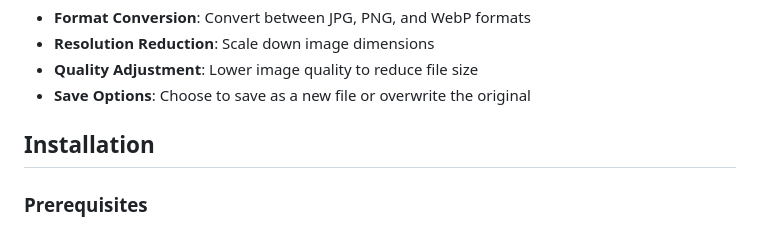
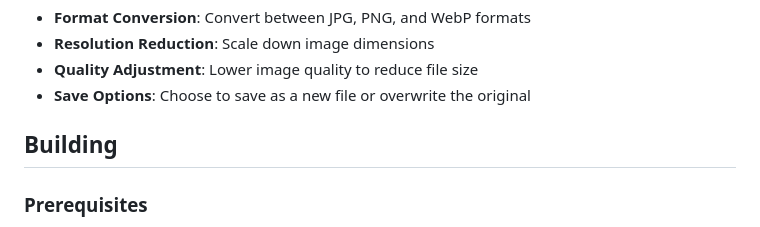
Before and after one commit to mirarr-app/editt, a Markdown page: README.md, the part around one of its changes. GitHub-like rendering.

```diff
--- a/README.md
+++ b/README.md
@@ -66,7 +69,7 @@ A fast and feature-rich photo editing and viewing application for Linux desktop,
 - **Quality Adjustment**: Lower image quality to reduce file size
 - **Save Options**: Choose to save as a new file or overwrite the original
 
-## Installation
+## Building
 
 ### Prerequisites
 - Flutter SDK (3.5.3 or higher)
```
Also changed, not shown: other parts of README.md (+3 -0 lines).
